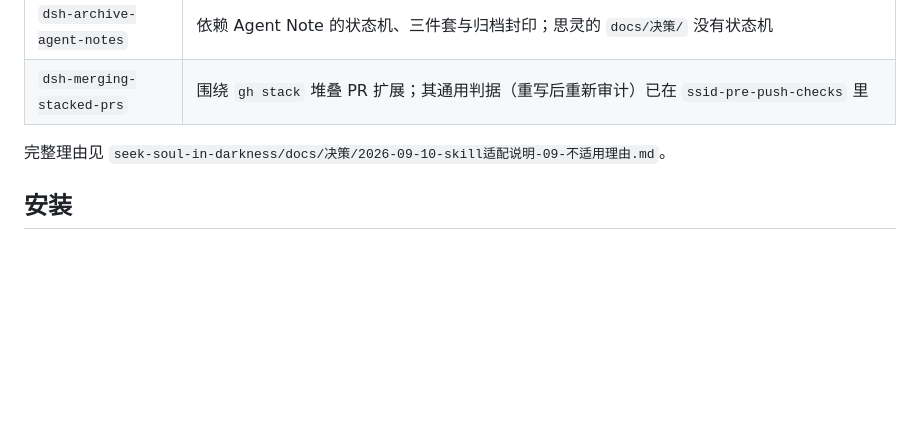
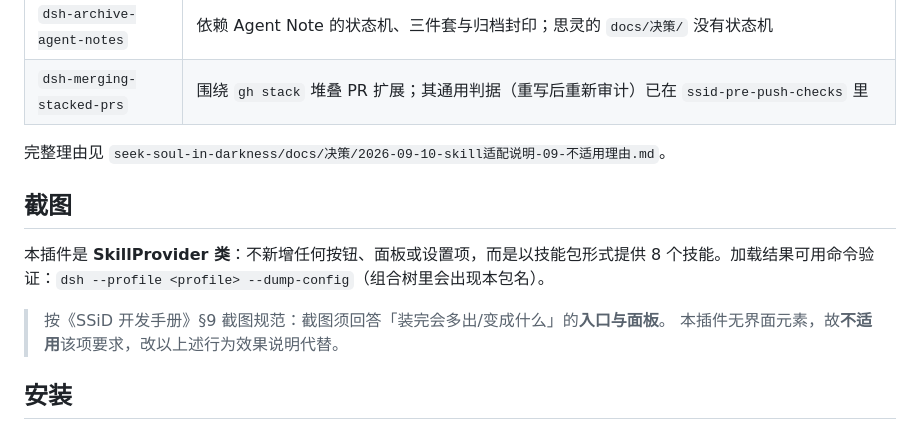
Before and after one commit to Max-Null/dsh-skills, a Markdown page: README.md, the part around the change. GitHub-like rendering; blank space fills up the shorter version.

Commit message:
docs: 补无 UI 说明段（按手册 §9 第 5 条截图规范豁免）

```diff
--- a/README.md
+++ b/README.md
@@ -33,6 +33,13 @@
 | `dsh-merging-stacked-prs` | 围绕 `gh stack` 堆叠 PR 扩展；其通用判据（重写后重新审计）已在 `ssid-pre-push-checks` 里 |
 
 完整理由见 `seek-soul-in-darkness/docs/决策/2026-09-10-skill适配说明-09-不适用理由.md`。
+
+## 截图
+
+本插件是 **SkillProvider 类**：不新增任何按钮、面板或设置项，而是以技能包形式提供 8 个技能。加载结果可用命令验证：`dsh --profile <profile> --dump-config`（组合树里会出现本包名）。
+
+> 按《SSiD 开发手册》§9 截图规范：截图须回答「装完会多出/变成什么」的**入口与面板**。
+> 本插件无界面元素，故**不适用**该项要求，改以上述行为效果说明代替。
 
 ## 安装
 
```
